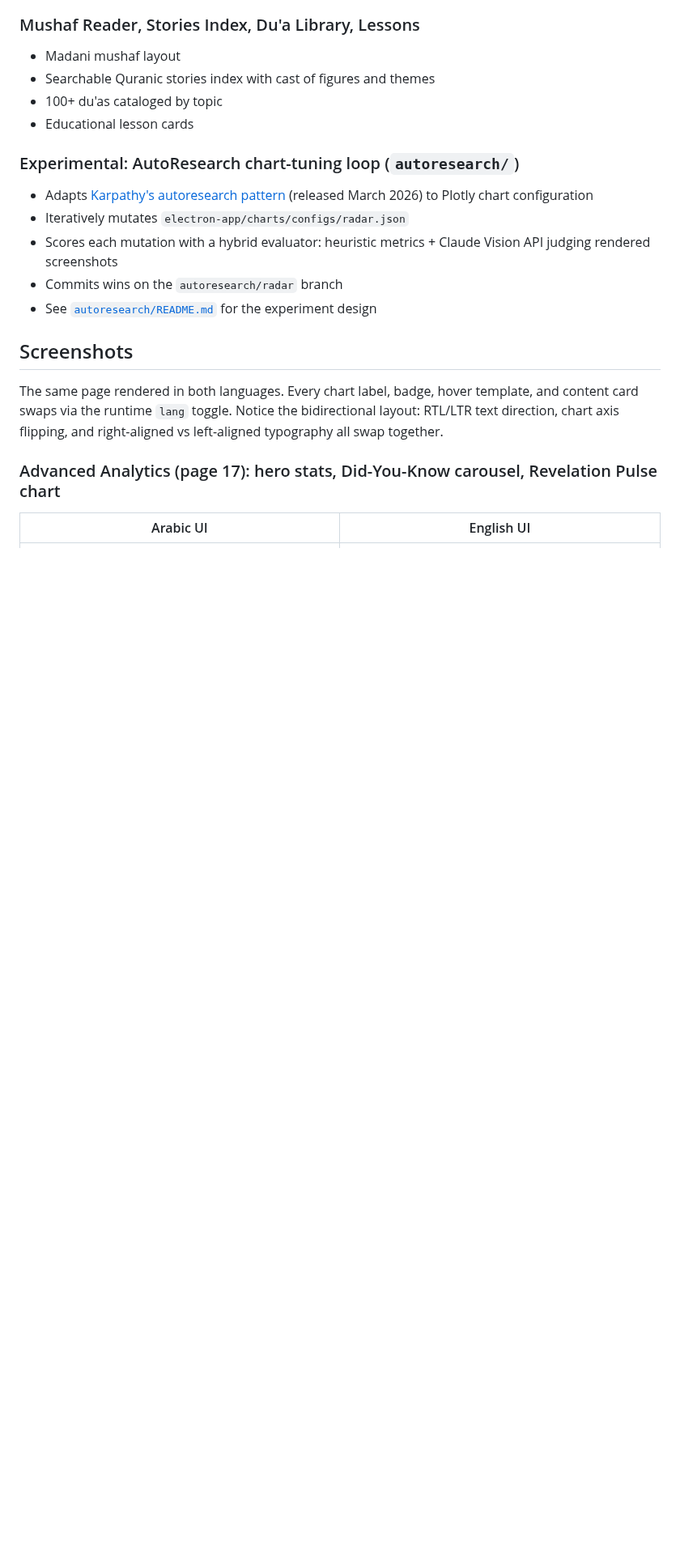
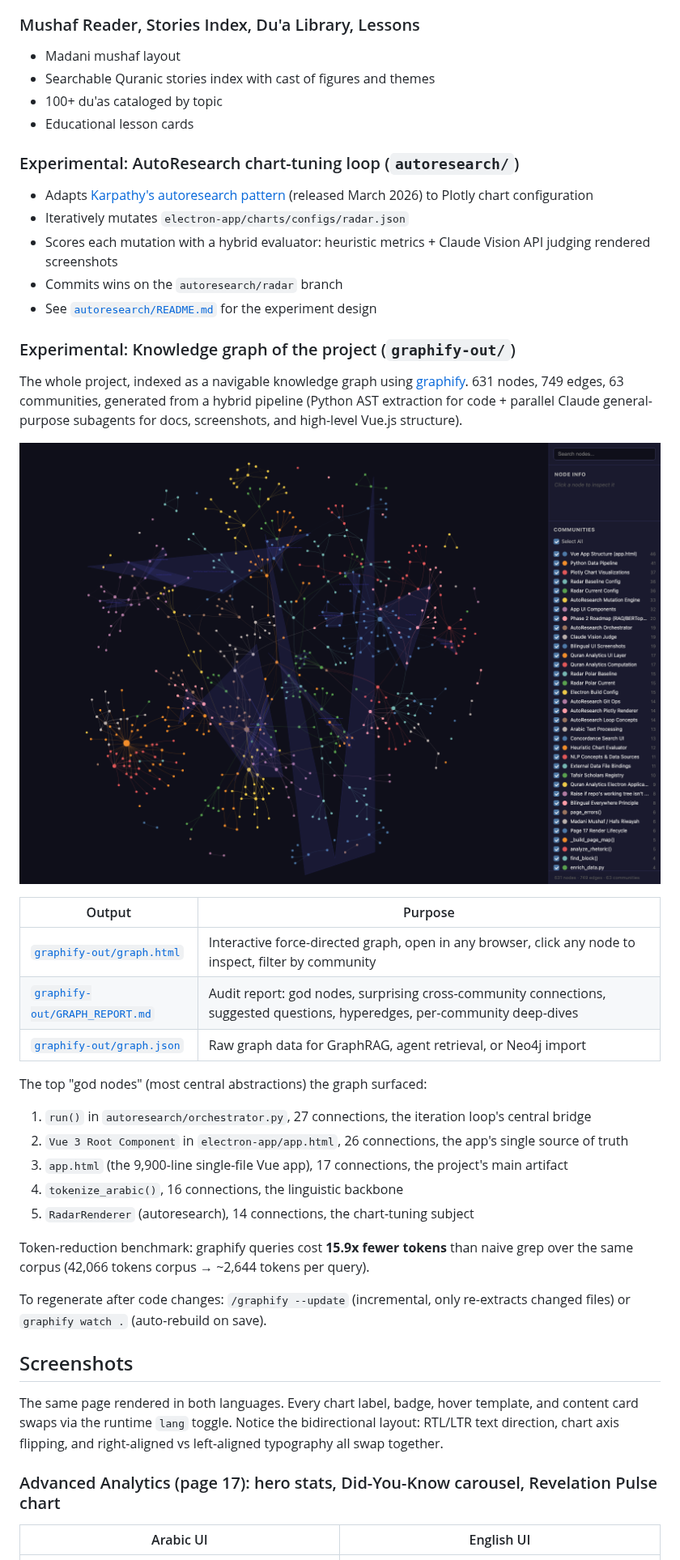
Before and after one commit to HeshamAbourokaia/quran-text-analytics, a Markdown page: README.md, the part around the change. Shown at 81% size. Drawn GitHub-style; pictures changed too: docs/screenshots/knowledge-graph.png (added); blank space fills up the shorter version.

```diff
--- a/README.md
+++ b/README.md
@@ -86,6 +86,31 @@ See the [Screenshots](#screenshots) section below for the same pages rendered in
 - Scores each mutation with a hybrid evaluator: heuristic metrics + Claude Vision API judging rendered screenshots
 - Commits wins on the `autoresearch/radar` branch
 - See [`autoresearch/README.md`](autoresearch/README.md) for the experiment design
+
+### Experimental: Knowledge graph of the project (`graphify-out/`)
+
+The whole project, indexed as a navigable knowledge graph using [graphify](https://github.com/safishamsi/graphify). 631 nodes, 749 edges, 63 communities, generated from a hybrid pipeline (Python AST extraction for code + parallel Claude general-purpose subagents for docs, screenshots, and high-level Vue.js structure).
+
+<p align="center">
+  <img src="docs/screenshots/knowledge-graph.png" alt="Knowledge graph of the project, 631 nodes clustered into 63 communities" width="800"/>
+</p>
+
+| Output | Purpose |
+|--------|---------|
+| [`graphify-out/graph.html`](graphify-out/graph.html) | Interactive force-directed graph, open in any browser, click any node to inspect, filter by community |
+| [`graphify-out/GRAPH_REPORT.md`](graphify-out/GRAPH_REPORT.md) | Audit report: god nodes, surprising cross-community connections, suggested questions, hyperedges, per-community deep-dives |
+| [`graphify-out/graph.json`](graphify-out/graph.json) | Raw graph data for GraphRAG, agent retrieval, or Neo4j import |
+
+The top "god nodes" (most central abstractions) the graph surfaced:
+1. `run()` in `autoresearch/orchestrator.py`, 27 connections, the iteration loop's central bridge
+2. `Vue 3 Root Component` in `electron-app/app.html`, 26 connections, the app's single source of truth
+3. `app.html` (the 9,900-line single-file Vue app), 17 connections, the project's main artifact
+4. `tokenize_arabic()`, 16 connections, the linguistic backbone
+5. `RadarRenderer` (autoresearch), 14 connections, the chart-tuning subject
+
+Token-reduction benchmark: graphify queries cost **15.9x fewer tokens** than naive grep over the same corpus (42,066 tokens corpus → ~2,644 tokens per query).
+
+To regenerate after code changes: `/graphify --update` (incremental, only re-extracts changed files) or `graphify watch .` (auto-rebuild on save).
 
 ## Screenshots
 
```
Also changed, not shown: graphify-out/GRAPH_REPORT.md (added, +271 -0 lines), 5 other files.
